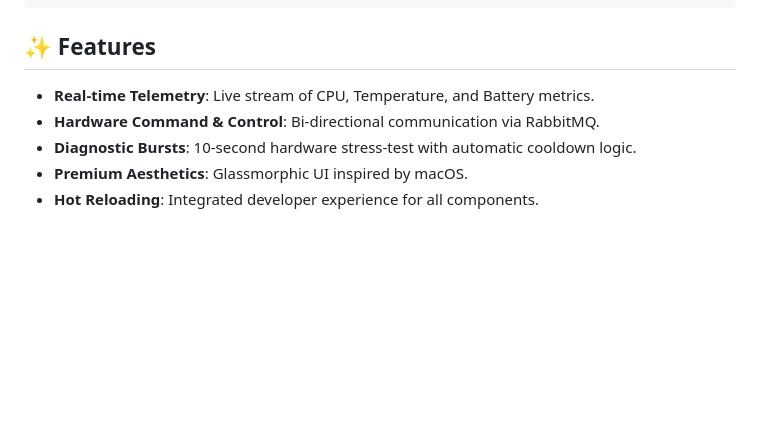
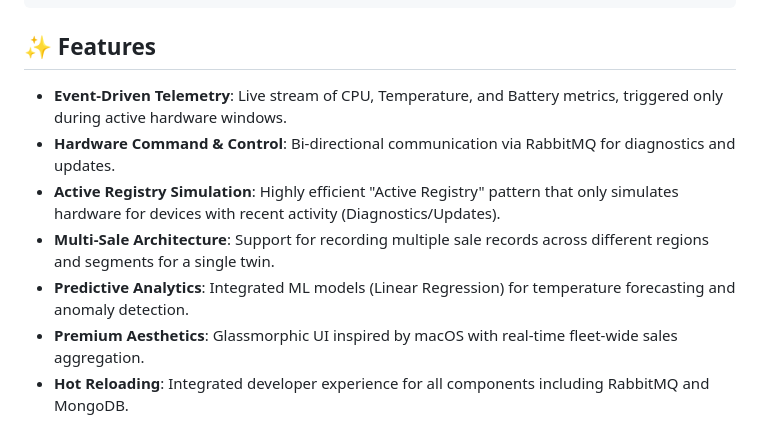
Before and after one commit to Manviel/PokeCake, a Markdown page: README.md, the part around one of its changes. Rendered like a GitHub page; blank space fills up the shorter version.

```diff
--- a/README.md
+++ b/README.md
@@ -108,8 +115,10 @@ PokeCake/
 
 ## ✨ Features
 
-- **Real-time Telemetry**: Live stream of CPU, Temperature, and Battery metrics.
-- **Hardware Command & Control**: Bi-directional communication via RabbitMQ.
-- **Diagnostic Bursts**: 10-second hardware stress-test with automatic cooldown logic.
-- **Premium Aesthetics**: Glassmorphic UI inspired by macOS.
-- **Hot Reloading**: Integrated developer experience for all components.
+- **Event-Driven Telemetry**: Live stream of CPU, Temperature, and Battery metrics, triggered only during active hardware windows.
+- **Hardware Command & Control**: Bi-directional communication via RabbitMQ for diagnostics and updates.
+- **Active Registry Simulation**: Highly efficient "Active Registry" pattern that only simulates hardware for devices with recent activity (Diagnostics/Updates).
+- **Multi-Sale Architecture**: Support for recording multiple sale records across different regions and segments for a single twin.
+- **Predictive Analytics**: Integrated ML models (Linear Regression) for temperature forecasting and anomaly detection.
+- **Premium Aesthetics**: Glassmorphic UI inspired by macOS with real-time fleet-wide sales aggregation.
+- **Hot Reloading**: Integrated developer experience for all components including RabbitMQ and MongoDB.
```
Also changed, not shown: other parts of README.md (+9 -2 lines).
